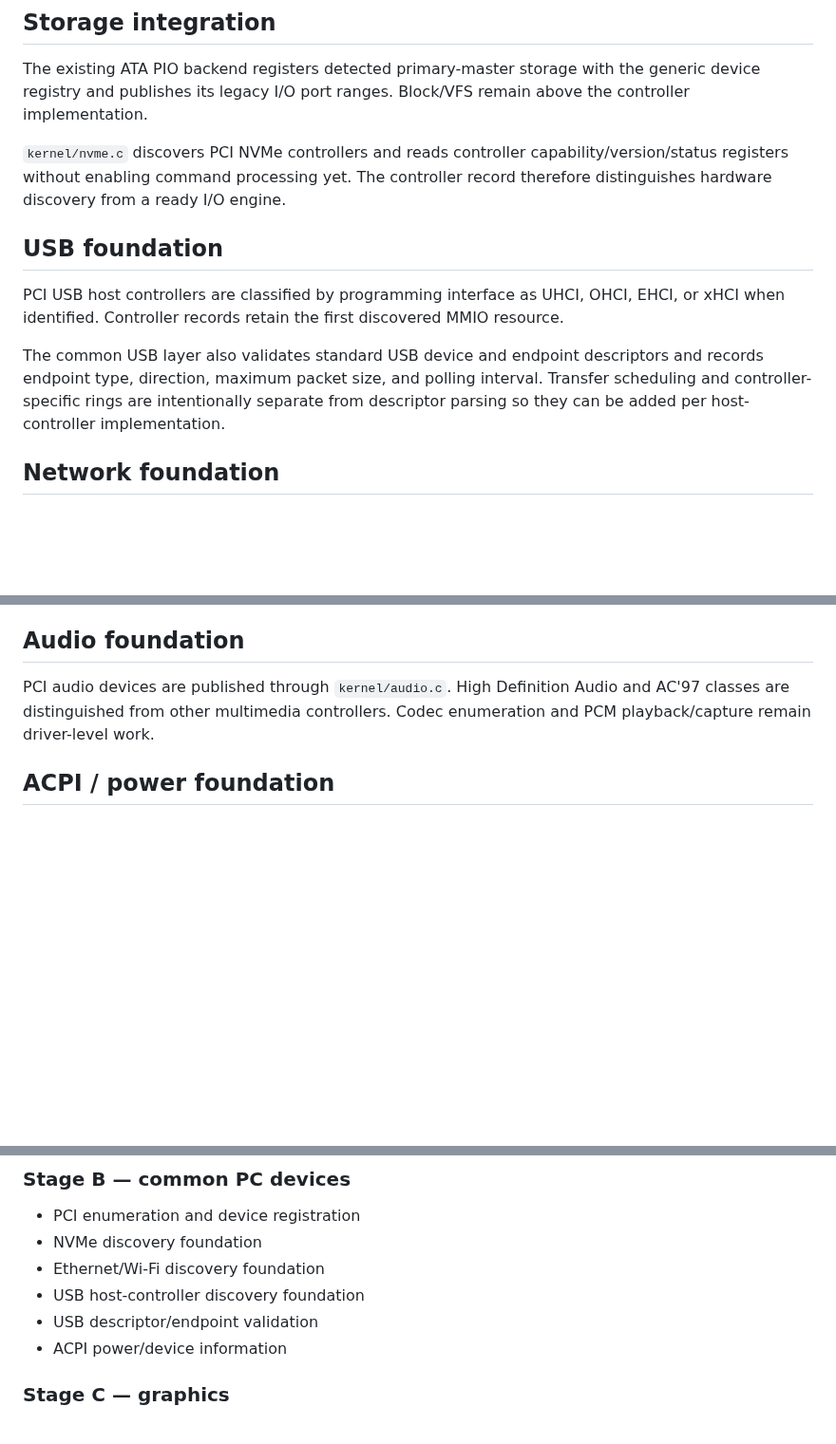
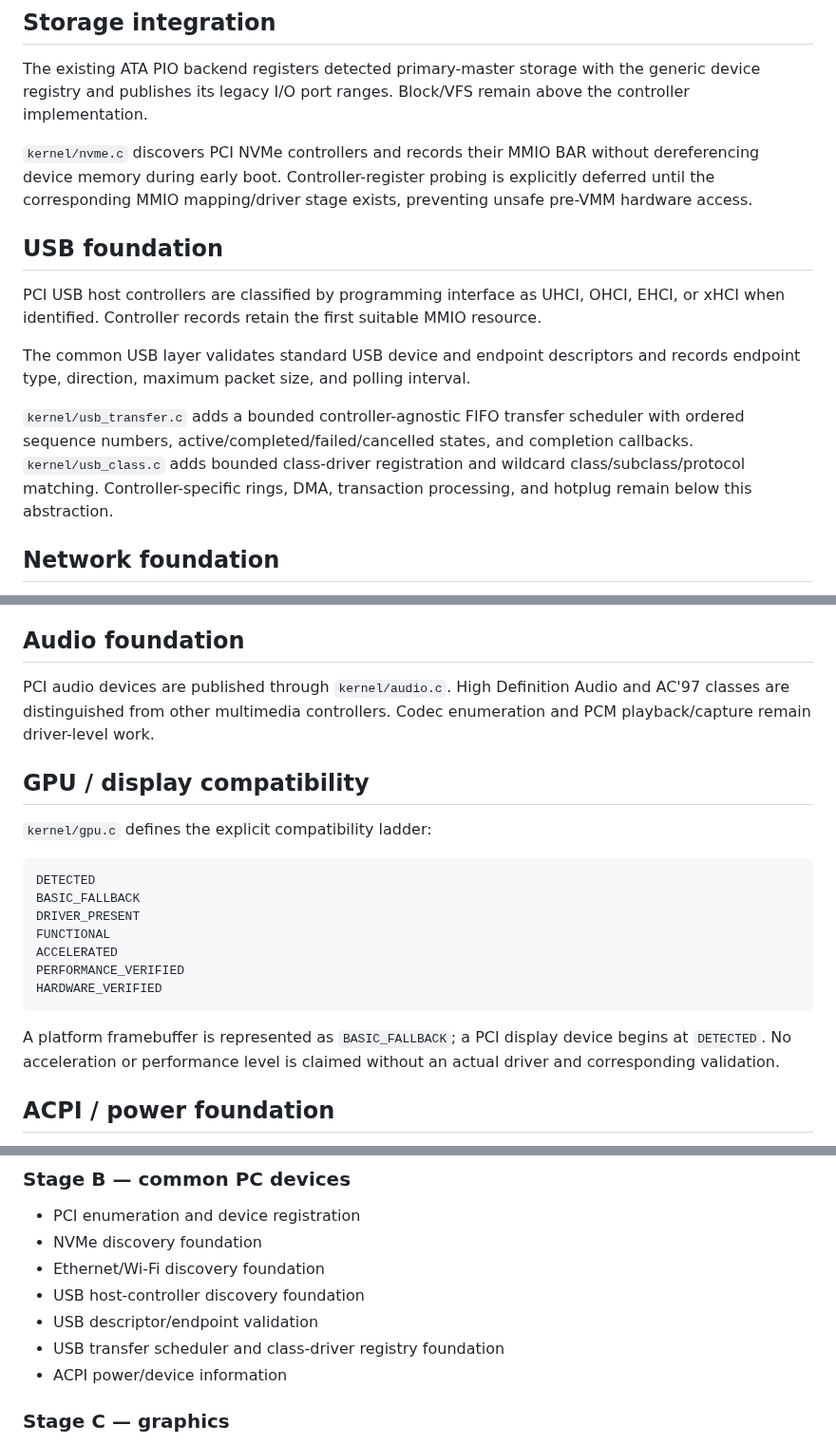
Before and after one commit to godrenkon/SuiraBox-OS, a Markdown page: docs/DRIVERS.md, 3 parts joined by grey strips. Shown at 95% size. Drawn GitHub-style; blank space fills up the shorter version.

Commit message:
docs(hw): document GPU and USB transfer framework

````diff
--- a/docs/DRIVERS.md
+++ b/docs/DRIVERS.md
@@ -116,13 +116,15 @@ The PS/2 controller is published as a platform input device with its I/O ports r
 
 The existing ATA PIO backend registers detected primary-master storage with the generic device registry and publishes its legacy I/O port ranges. Block/VFS remain above the controller implementation.
 
-`kernel/nvme.c` discovers PCI NVMe controllers and reads controller capability/version/status registers without enabling command processing yet. The controller record therefore distinguishes hardware discovery from a ready I/O engine.
+`kernel/nvme.c` discovers PCI NVMe controllers and records their MMIO BAR without dereferencing device memory during early boot. Controller-register probing is explicitly deferred until the corresponding MMIO mapping/driver stage exists, preventing unsafe pre-VMM hardware access.
 
 ## USB foundation
 
-PCI USB host controllers are classified by programming interface as UHCI, OHCI, EHCI, or xHCI when identified. Controller records retain the first discovered MMIO resource.
+PCI USB host controllers are classified by programming interface as UHCI, OHCI, EHCI, or xHCI when identified. Controller records retain the first suitable MMIO resource.
 
-The common USB layer also validates standard USB device and endpoint descriptors and records endpoint type, direction, maximum packet size, and polling interval. Transfer scheduling and controller-specific rings are intentionally separate from descriptor parsing so they can be added per host-controller implementation.
+The common USB layer validates standard USB device and endpoint descriptors and records endpoint type, direction, maximum packet size, and polling interval.
+
+`kernel/usb_transfer.c` adds a bounded controller-agnostic FIFO transfer scheduler with ordered sequence numbers, active/completed/failed/cancelled states, and completion callbacks. `kernel/usb_class.c` adds bounded class-driver registration and wildcard class/subclass/protocol matching. Controller-specific rings, DMA, transaction processing, and hotplug remain below this abstraction.
 
 ## Network foundation
 
@@ -133,6 +135,22 @@ The IP/TCP/UDP protocol stack is a later subsystem; this layer is hardware disco
 ## Audio foundation
 
 PCI audio devices are published through `kernel/audio.c`. High Definition Audio and AC'97 classes are distinguished from other multimedia controllers. Codec enumeration and PCM playback/capture remain driver-level work.
+
+## GPU / display compatibility
+
+`kernel/gpu.c` defines the explicit compatibility ladder:
+
+```text
+DETECTED
+BASIC_FALLBACK
+DRIVER_PRESENT
+FUNCTIONAL
+ACCELERATED
+PERFORMANCE_VERIFIED
+HARDWARE_VERIFIED
+```
+
+A platform framebuffer is represented as `BASIC_FALLBACK`; a PCI display device begins at `DETECTED`. No acceleration or performance level is claimed without an actual driver and corresponding validation.
 
 ## ACPI / power foundation
 
@@ -185,6 +203,7 @@ Drivers do not implement their own global interrupt policy. The kernel owns inte
 - Ethernet/Wi-Fi discovery foundation
 - USB host-controller discovery foundation
 - USB descriptor/endpoint validation
+- USB transfer scheduler and class-driver registry foundation
 - ACPI power/device information
 
 ### Stage C — graphics
````
